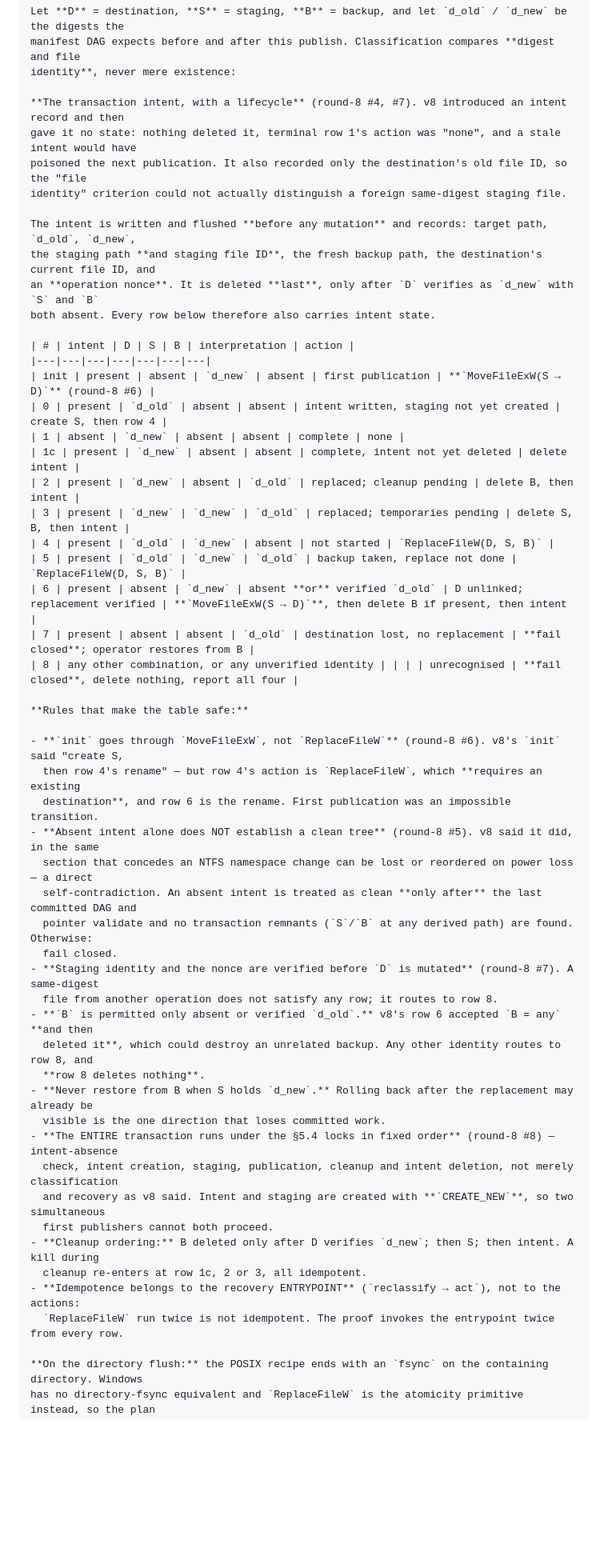
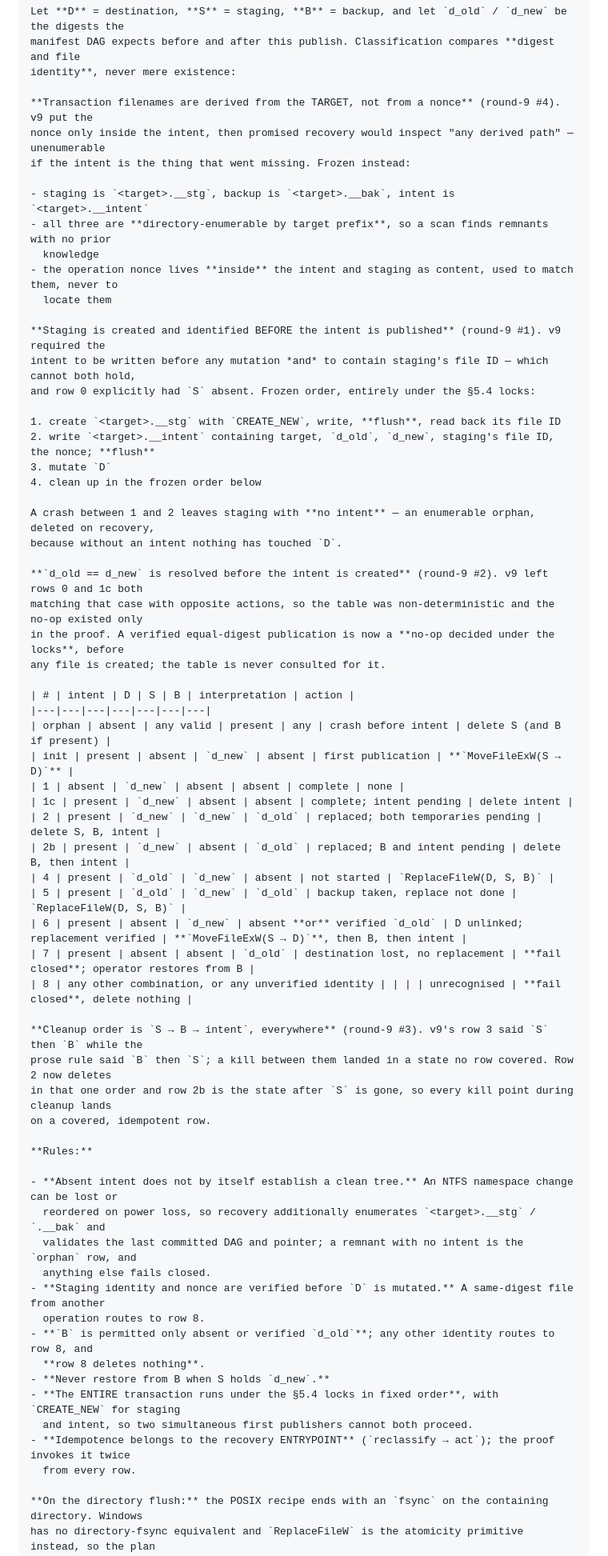
Before and after one commit to Joshua-Anojulu/satellite-deforestation-classifier, a Markdown page: OSM-NORMALISATION-PLAN.md, the part around one of its changes. Shown at 80% size. GitHub-like rendering; blank space fills up the shorter version.

```diff
--- a/OSM-NORMALISATION-PLAN.md
+++ b/OSM-NORMALISATION-PLAN.md
@@ -570,55 +579,67 @@ identity edges + GeoParquet geometry + coverage margins + preflight report ─
     manifest DAG expects before and after this publish. Classification compares **digest and file
     identity**, never mere existence:
 
-    **The transaction intent, with a lifecycle** (round-8 #4, #7). v8 introduced an intent record and then
-    gave it no state: nothing deleted it, terminal row 1's action was "none", and a stale intent would have
-    poisoned the next publication. It also recorded only the destination's old file ID, so the "file
-    identity" criterion could not actually distinguish a foreign same-digest staging file.
+    **Transaction filenames are derived from the TARGET, not from a nonce** (round-9 #4). v9 put the
+    nonce only inside the intent, then promised recovery would inspect "any derived path" — unenumerable
+    if the intent is the thing that went missing. Frozen instead:
 
-    The intent is written and flushed **before any mutation** and records: target path, `d_old`, `d_new`,
-    the staging path **and staging file ID**, the fresh backup path, the destination's current file ID, and
-    an **operation nonce**. It is deleted **last**, only after `D` verifies as `d_new` with `S` and `B`
-    both absent. Every row below therefore also carries intent state.
+    - staging is `<target>.__stg`, backup is `<target>.__bak`, intent is `<target>.__intent`
+    - all three are **directory-enumerable by target prefix**, so a scan finds remnants with no prior
+      knowledge
+    - the operation nonce lives **inside** the intent and staging as content, used to match them, never to
+      locate them
+
+    **Staging is created and identified BEFORE the intent is published** (round-9 #1). v9 required the
+    intent to be written before any mutation *and* to contain staging's file ID — which cannot both hold,
+    and row 0 explicitly had `S` absent. Frozen order, entirely under the §5.4 locks:
+
+    1. create `<target>.__stg` with `CREATE_NEW`, write, **flush**, read back its file ID
+    2. write `<target>.__intent` containing target, `d_old`, `d_new`, staging's file ID, the nonce; **flush**
+    3. mutate `D`
+    4. clean up in the frozen order below
+
+    A crash between 1 and 2 leaves staging with **no intent** — an enumerable orphan, deleted on recovery,
+    because without an intent nothing has touched `D`.
+
+    **`d_old == d_new` is resolved before the intent is created** (round-9 #2). v9 left rows 0 and 1c both
+    matching that case with opposite actions, so the table was non-deterministic and the no-op existed only
+    in the proof. A verified equal-digest publication is now a **no-op decided under the locks**, before
+    any file is created; the table is never consulted for it.
 
     | # | intent | D | S | B | interpretation | action |
     |---|---|---|---|---|---|---|
-    | init | present | absent | `d_new` | absent | first publication | **`MoveFileExW(S → D)`** (round-8 #6) |
-    | 0 | present | `d_old` | absent | absent | intent written, staging not yet created | create S, then row 4 |
+    | orphan | absent | any valid | present | any | crash before intent | delete S (and B if present) |
+    | init | present | absent | `d_new` | absent | first publication | **`MoveFileExW(S → D)`** |
     | 1 | absent | `d_new` | absent | absent | complete | none |
-    | 1c | present | `d_new` | absent | absent | complete, intent not yet deleted | delete intent |
-    | 2 | present | `d_new` | absent | `d_old` | replaced; cleanup pending | delete B, then intent |
-    | 3 | present | `d_new` | `d_new` | `d_old` | replaced; temporaries pending | delete S, B, then intent |
+    | 1c | present | `d_new` | absent | absent | complete; intent pending | delete intent |
+    | 2 | present | `d_new` | `d_new` | `d_old` | replaced; both temporaries pending | delete S, B, intent |
+    | 2b | present | `d_new` | absent | `d_old` | replaced; B and intent pending | delete B, then intent |
     | 4 | present | `d_old` | `d_new` | absent | not started | `ReplaceFileW(D, S, B)` |
     | 5 | present | `d_old` | `d_new` | `d_old` | backup taken, replace not done | `ReplaceFileW(D, S, B)` |
-    | 6 | present | absent | `d_new` | absent **or** verified `d_old` | D unlinked; replacement verified | **`MoveFileExW(S → D)`**, then delete B if present, then intent |
+    | 6 | present | absent | `d_new` | absent **or** verified `d_old` | D unlinked; replacement verified | **`MoveFileExW(S → D)`**, then B, then intent |
     | 7 | present | absent | absent | `d_old` | destination lost, no replacement | **fail closed**; operator restores from B |
-    | 8 | any other combination, or any unverified identity | | | | unrecognised | **fail closed**, delete nothing, report all four |
+    | 8 | any other combination, or any unverified identity | | | | unrecognised | **fail closed**, delete nothing |
 
-    **Rules that make the table safe:**
+    **Cleanup order is `S → B → intent`, everywhere** (round-9 #3). v9's row 3 said `S` then `B` while the
+    prose rule said `B` then `S`; a kill between them landed in a state no row covered. Row 2 now deletes
+    in that one order and row 2b is the state after `S` is gone, so every kill point during cleanup lands
+    on a covered, idempotent row.
 
-    - **`init` goes through `MoveFileExW`, not `ReplaceFileW`** (round-8 #6). v8's `init` said "create S,
-      then row 4's rename" — but row 4's action is `ReplaceFileW`, which **requires an existing
-      destination**, and row 6 is the rename. First publication was an impossible transition.
-    - **Absent intent alone does NOT establish a clean tree** (round-8 #5). v8 said it did, in the same
-      section that concedes an NTFS namespace change can be lost or reordered on power loss — a direct
-      self-contradiction. An absent intent is treated as clean **only after** the last committed DAG and
-      pointer validate and no transaction remnants (`S`/`B` at any derived path) are found. Otherwise:
-      fail closed.
-    - **Staging identity and the nonce are verified before `D` is mutated** (round-8 #7). A same-digest
-      file from another operation does not satisfy any row; it routes to row 8.
-    - **`B` is permitted only absent or verified `d_old`.** v8's row 6 accepted `B = any` **and then
-      deleted it**, which could destroy an unrelated backup. Any other identity routes to row 8, and
+    **Rules:**
+
+    - **Absent intent does not by itself establish a clean tree.** An NTFS namespace change can be lost or
+      reordered on power loss, so recovery additionally enumerates `<target>.__stg` / `.__bak` and
+      validates the last committed DAG and pointer; a remnant with no intent is the `orphan` row, and
+      anything else fails closed.
+    - **Staging identity and nonce are verified before `D` is mutated.** A same-digest file from another
+      operation routes to row 8.
+    - **`B` is permitted only absent or verified `d_old`**; any other identity routes to row 8, and
       **row 8 deletes nothing**.
-    - **Never restore from B when S holds `d_new`.** Rolling back after the replacement may already be
-      visible is the one direction that loses committed work.
-    - **The ENTIRE transaction runs under the §5.4 locks in fixed order** (round-8 #8) — intent-absence
-      check, intent creation, staging, publication, cleanup and intent deletion, not merely classification
-      and recovery as v8 said. Intent and staging are created with **`CREATE_NEW`**, so two simultaneous
-      first publishers cannot both proceed.
-    - **Cleanup ordering:** B deleted only after D verifies `d_new`; then S; then intent. A kill during
-      cleanup re-enters at row 1c, 2 or 3, all idempotent.
-    - **Idempotence belongs to the recovery ENTRYPOINT** (`reclassify → act`), not to the actions:
-      `ReplaceFileW` run twice is not idempotent. The proof invokes the entrypoint twice from every row.
+    - **Never restore from B when S holds `d_new`.**
+    - **The ENTIRE transaction runs under the §5.4 locks in fixed order**, with `CREATE_NEW` for staging
+      and intent, so two simultaneous first publishers cannot both proceed.
+    - **Idempotence belongs to the recovery ENTRYPOINT** (`reclassify → act`); the proof invokes it twice
+      from every row.
 
     **On the directory flush:** the POSIX recipe ends with an `fsync` on the containing directory. Windows
     has no directory-fsync equivalent and `ReplaceFileW` is the atomicity primitive instead, so the plan
```
Also changed, not shown: other parts of OSM-NORMALISATION-PLAN.md (+75 -53 lines).
